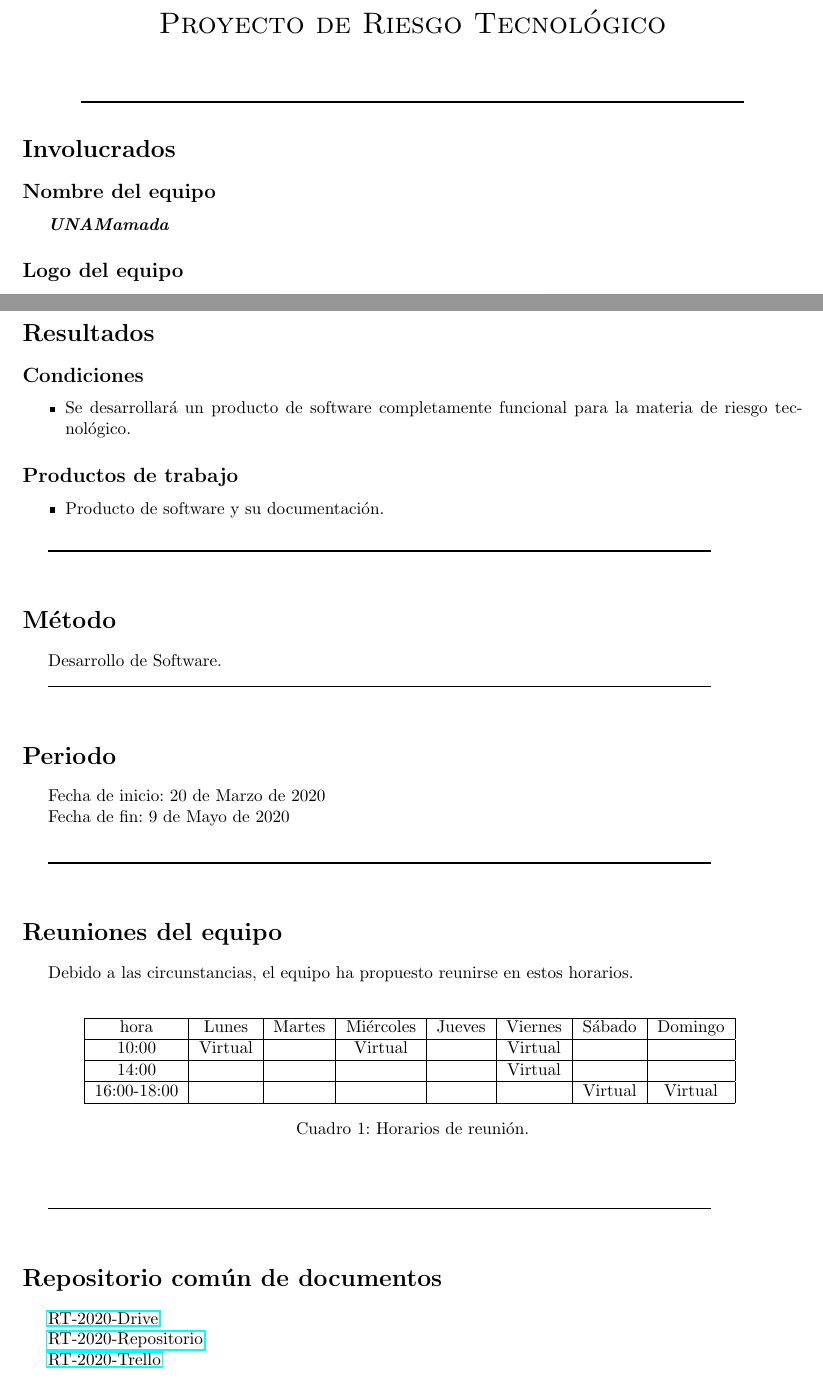
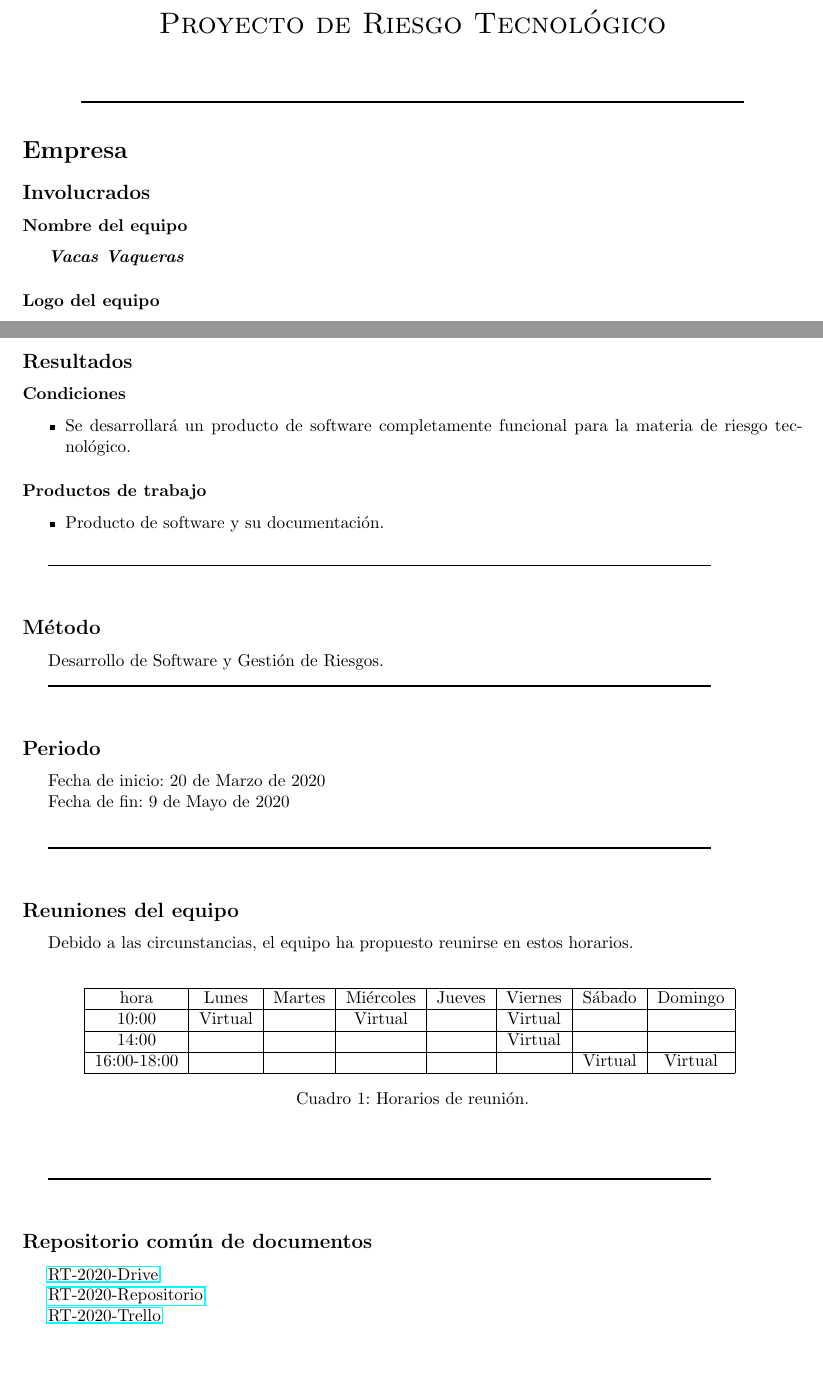
Before and after one commit to mildewyPrawn/CafeCiencias, a LaTeX document (doc/proyecto_de_software.tex): two parts of pages 1 and 2 of 2, joined at a grey line, cut so that both start at the same text. Compiled offline with pdfLaTeX.

Commit message:
Apartado empresa

```diff
--- a/doc/proyecto_de_software.tex
+++ b/doc/proyecto_de_software.tex
@@ -17,9 +17,11 @@
   \rule{0.8\textwidth}{.8pt}\\
 \end{center}
 
-\section*{Involucrados}
-\subsection*{Nombre del equipo} \textit{\textbf{UNAMamada}}
-\subsection*{Logo del equipo}
+\section*{Empresa}
+
+\subsection*{Involucrados}
+\subsubsection*{Nombre del equipo} \textit{\textbf{Vacas Vaqueras}}
+\subsubsection*{Logo del equipo}
 \begin{center}
   \includegraphics[scale=.2]{../imagenes/logo.jpg}
 \end{center}
@@ -50,32 +52,32 @@ pumaCAFÉ\\
   de riesgo tecnológico.
 \end{itemize}
 
-\section*{Resultados}
-\subsection*{Condiciones}
+\subsection*{Resultados}
+\subsubsection*{Condiciones}
 \begin{itemize}
 \item Se desarrollará un producto de software completamente funcional para la
   materia de riesgo tecnológico.
 \end{itemize}
 
-\subsection*{Productos de trabajo}
+\subsubsection*{Productos de trabajo}
 \begin{itemize}
 \item Producto de software y su documentación.
 \end{itemize}
 
 \rule{0.8\textwidth}{.8pt}\\
 
-\section*{Método} Desarrollo de Software.
+\subsection*{Método} Desarrollo de Software y Gestión de Riesgos.
 
 
 \rule{0.8\textwidth}{.8pt}\\
 
-\section*{Periodo}
+\subsection*{Periodo}
 Fecha de inicio: 20 de Marzo de 2020\\
 \indent Fecha de fin: 9 de Mayo de 2020\\
 
 \rule{0.8\textwidth}{.8pt}\\
 
-\section*{Reuniones del equipo}
+\subsection*{Reuniones del equipo}
 
 Debido a las circunstancias, el equipo ha propuesto reunirse en estos horarios.
 \begin{center}
@@ -96,7 +98,7 @@ Debido a las circunstancias, el equipo ha propuesto reunirse en estos horarios.
 
 \rule{0.8\textwidth}{.8pt}\\
 
-\section*{Repositorio común de documentos}
+\subsection*{Repositorio común de documentos}
 \href{https://drive.google.com/open?id=13f9jp3Oli6AQF1Ap8VhoEKFXTPULumos}{RT-2020-Drive}
 
 \href{https://github.com/mildewyPrawn/CafeCiencias}{RT-2020-Repositorio}
```
Also changed, not shown: doc/proyecto_de_software.pdf, doc/proyecto_de_software.tex (10 more changed lines).
